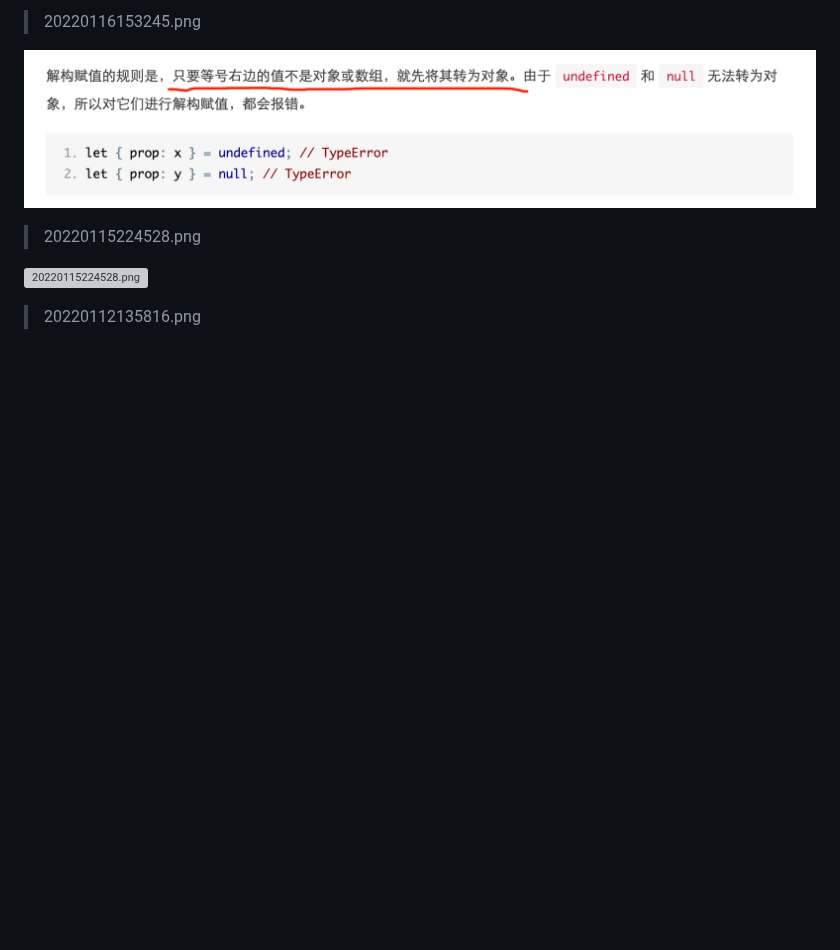
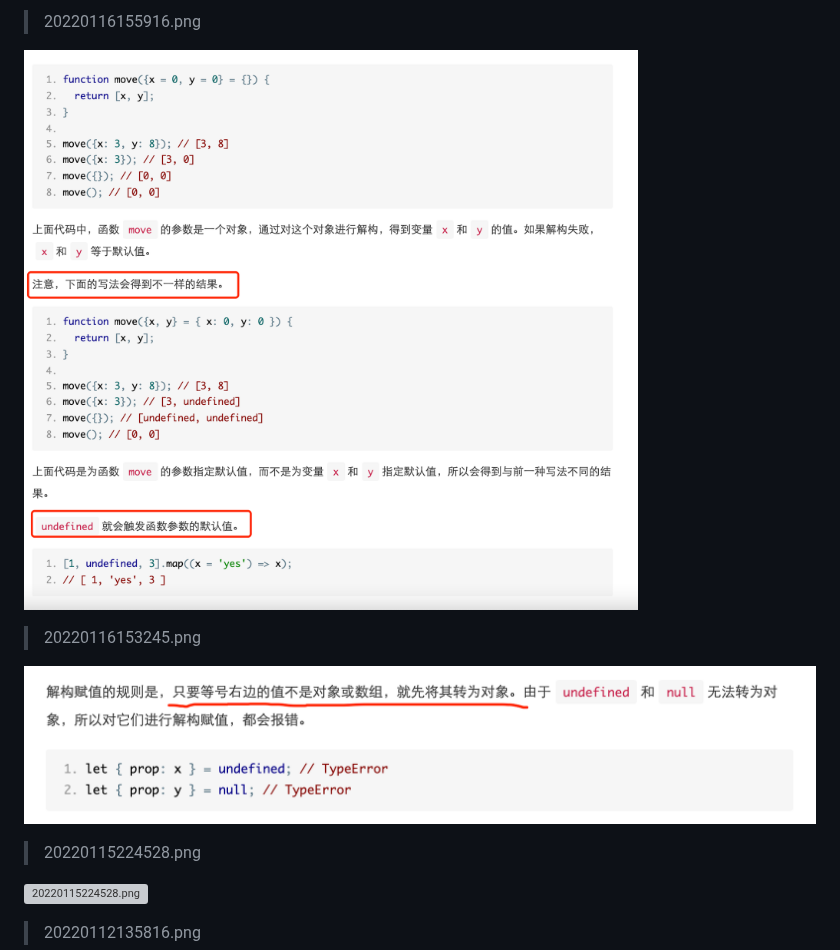
Before and after one commit to mackxu/picgo-images, a Markdown page: index.md, the part around the change. Rendered like a GitHub page; pictures changed too: img/20220116155916.png (added); blank space fills up the shorter version; grey boxes are pictures that could not be loaded.

```diff
--- a/index.md
+++ b/index.md
@@ -1,4 +1,7 @@
 
+  > 20220116155916.png
+
+  ![20220116155916.png](./img/20220116155916.png)
   > 20220116153245.png
 
   ![20220116153245.png](./img/20220116153245.png)
```
